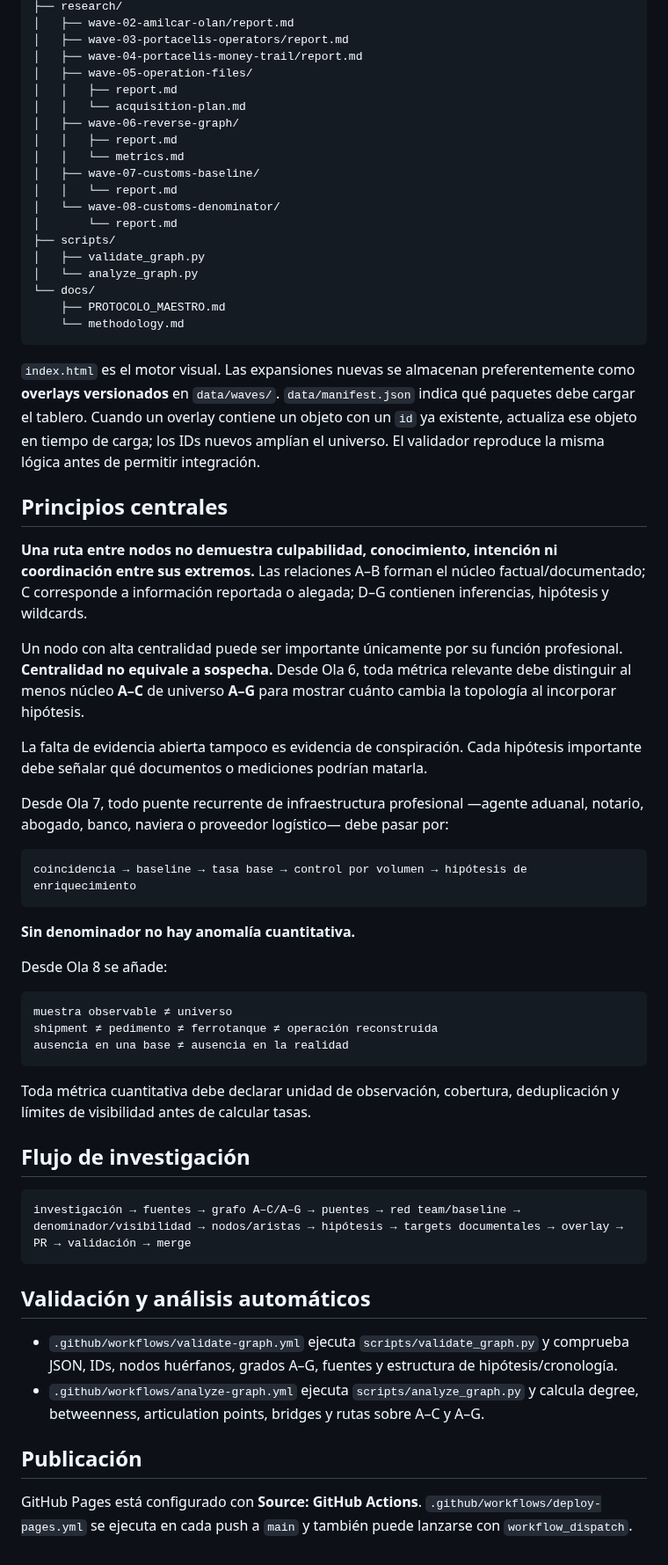
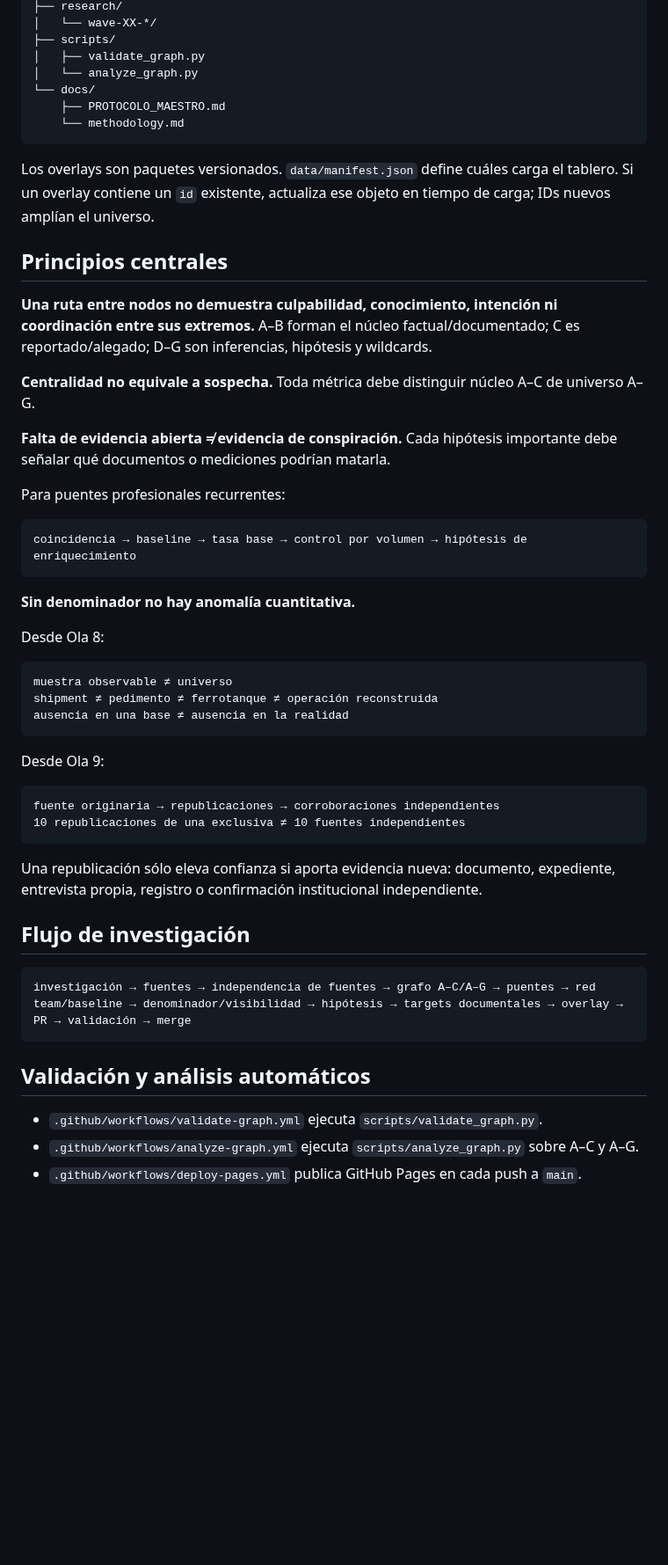
Before and after one commit to GustavoEEG/Diagrama-Inteligencia-Mexico, a Markdown page: README.md, the part around one of its changes. Shown at 88% size. GitHub-like rendering; blank space fills up the shorter version.

````diff
--- a/README.md
+++ b/README.md
@@ -68,17 +65,5 @@ index.html
 ├── research/
-│   ├── wave-02-amilcar-olan/report.md
-│   ├── wave-03-portacelis-operators/report.md
-│   ├── wave-04-portacelis-money-trail/report.md
-│   ├── wave-05-operation-files/
-│   │   ├── report.md
-│   │   └── acquisition-plan.md
-│   ├── wave-06-reverse-graph/
-│   │   ├── report.md
-│   │   └── metrics.md
-│   ├── wave-07-customs-baseline/
-│   │   └── report.md
-│   └── wave-08-customs-denominator/
-│       └── report.md
+│   └── wave-XX-*/
 ├── scripts/
 │   ├── validate_graph.py
 │   └── analyze_graph.py
@@ -87,17 +72,17 @@ index.html
     └── methodology.md
 ```
 
-`index.html` es el motor visual. Las expansiones nuevas se almacenan preferentemente como **overlays versionados** en `data/waves/`. `data/manifest.json` indica qué paquetes debe cargar el tablero. Cuando un overlay contiene un objeto con un `id` ya existente, actualiza ese objeto en tiempo de carga; los IDs nuevos amplían el universo. El validador reproduce la misma lógica antes de permitir integración.
+Los overlays son paquetes versionados. `data/manifest.json` define cuáles carga el tablero. Si un overlay contiene un `id` existente, actualiza ese objeto en tiempo de carga; IDs nuevos amplían el universo.
 
 ## Principios centrales
 
-**Una ruta entre nodos no demuestra culpabilidad, conocimiento, intención ni coordinación entre sus extremos.** Las relaciones A–B forman el núcleo factual/documentado; C corresponde a información reportada o alegada; D–G contienen inferencias, hipótesis y wildcards.
+**Una ruta entre nodos no demuestra culpabilidad, conocimiento, intención ni coordinación entre sus extremos.** A–B forman el núcleo factual/documentado; C es reportado/alegado; D–G son inferencias, hipótesis y wildcards.
 
-Un nodo con alta centralidad puede ser importante únicamente por su función profesional. **Centralidad no equivale a sospecha.** Desde Ola 6, toda métrica relevante debe distinguir al menos núcleo **A–C** de universo **A–G** para mostrar cuánto cambia la topología al incorporar hipótesis.
+**Centralidad no equivale a sospecha.** Toda métrica debe distinguir núcleo A–C de universo A–G.
 
-La falta de evidencia abierta tampoco es evidencia de conspiración. Cada hipótesis importante debe señalar qué documentos o mediciones podrían matarla.
+**Falta de evidencia abierta ≠ evidencia de conspiración.** Cada hipótesis importante debe señalar qué documentos o mediciones podrían matarla.
 
-Desde Ola 7, todo puente recurrente de infraestructura profesional —agente aduanal, notario, abogado, banco, naviera o proveedor logístico— debe pasar por:
+Para puentes profesionales recurrentes:
 
 ```text
 coincidencia → baseline → tasa base → control por volumen → hipótesis de enriquecimiento
@@ -105,7 +90,7 @@ coincidencia → baseline → tasa base → control por volumen → hipótesis d
 
 **Sin denominador no hay anomalía cuantitativa.**
 
-Desde Ola 8 se añade:
+Desde Ola 8:
 
 ```text
 muestra observable ≠ universo
@@ -113,19 +98,23 @@ shipment ≠ pedimento ≠ ferrotanque ≠ operación reconstruida
 ausencia en una base ≠ ausencia en la realidad
 ```
 
-Toda métrica cuantitativa debe declarar unidad de observación, cobertura, deduplicación y límites de visibilidad antes de calcular tasas.
+Desde Ola 9:
+
+```text
+fuente originaria → republicaciones → corroboraciones independientes
+10 republicaciones de una exclusiva ≠ 10 fuentes independientes
+```
+
+Una republicación sólo eleva confianza si aporta evidencia nueva: documento, expediente, entrevista propia, registro o confirmación institucional independiente.
 
 ## Flujo de investigación
 
 ```text
-investigación → fuentes → grafo A–C/A–G → puentes → red team/baseline → denominador/visibilidad → nodos/aristas → hipótesis → targets documentales → overlay → PR → validación → merge
+investigación → fuentes → independencia de fuentes → grafo A–C/A–G → puentes → red team/baseline → denominador/visibilidad → hipótesis → targets documentales → overlay → PR → validación → merge
 ```
 
 ## Validación y análisis automáticos
 
-- `.github/workflows/validate-graph.yml` ejecuta `scripts/validate_graph.py` y comprueba JSON, IDs, nodos huérfanos, grados A–G, fuentes y estructura de hipótesis/cronología.
-- `.github/workflows/analyze-graph.yml` ejecuta `scripts/analyze_graph.py` y calcula degree, betweenness, articulation points, bridges y rutas sobre A–C y A–G.
-
-## Publicación
-
-GitHub Pages está configurado con **Source: GitHub Actions**. `.github/workflows/deploy-pages.yml` se ejecuta en cada push a `main` y también puede lanzarse con `workflow_dispatch`.
+- `.github/workflows/validate-graph.yml` ejecuta `scripts/validate_graph.py`.
+- `.github/workflows/analyze-graph.yml` ejecuta `scripts/analyze_graph.py` sobre A–C y A–G.
+- `.github/workflows/deploy-pages.yml` publica GitHub Pages en cada push a `main`.
````
Also changed, not shown: other parts of README.md (+23 -26 lines).
